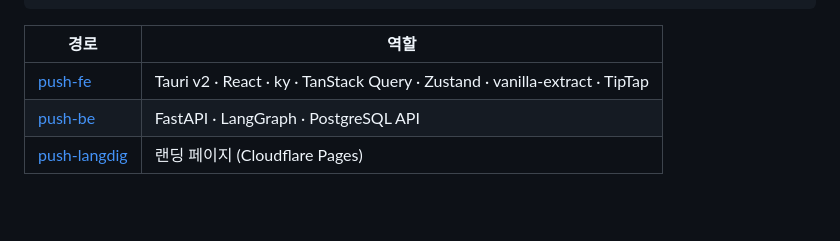
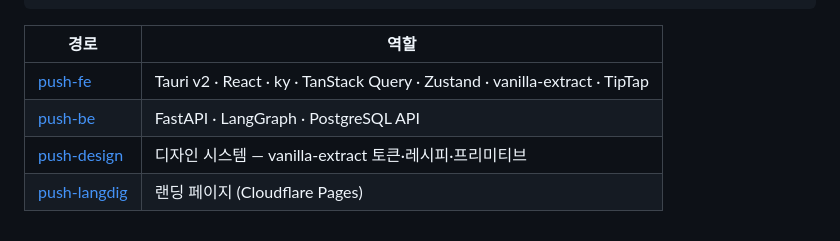
Before and after one commit to cyjoon68/push-workspace, a Markdown page: README.md, the part around the change. Drawn GitHub-style; blank space fills up the shorter version.

Commit message:
docs(readme): add push-design repo link

```diff
--- a/README.md
+++ b/README.md
@@ -62,4 +62,5 @@ push-fe (Tauri v2 + React)          push-be (FastAPI + LangGraph)
 | --- | --- |
 | [push-fe](https://github.com/push-dot/push-fe) | Tauri v2 · React · ky · TanStack Query · Zustand · vanilla-extract · TipTap |
 | [push-be](https://github.com/push-dot/push-be) | FastAPI · LangGraph · PostgreSQL API |
+| [push-design](https://github.com/push-dot/push-design) | 디자인 시스템 — vanilla-extract 토큰·레시피·프리미티브 |
 | [push-langdig](https://github.com/push-dot/push-langdig) | 랜딩 페이지 (Cloudflare Pages) |
```
